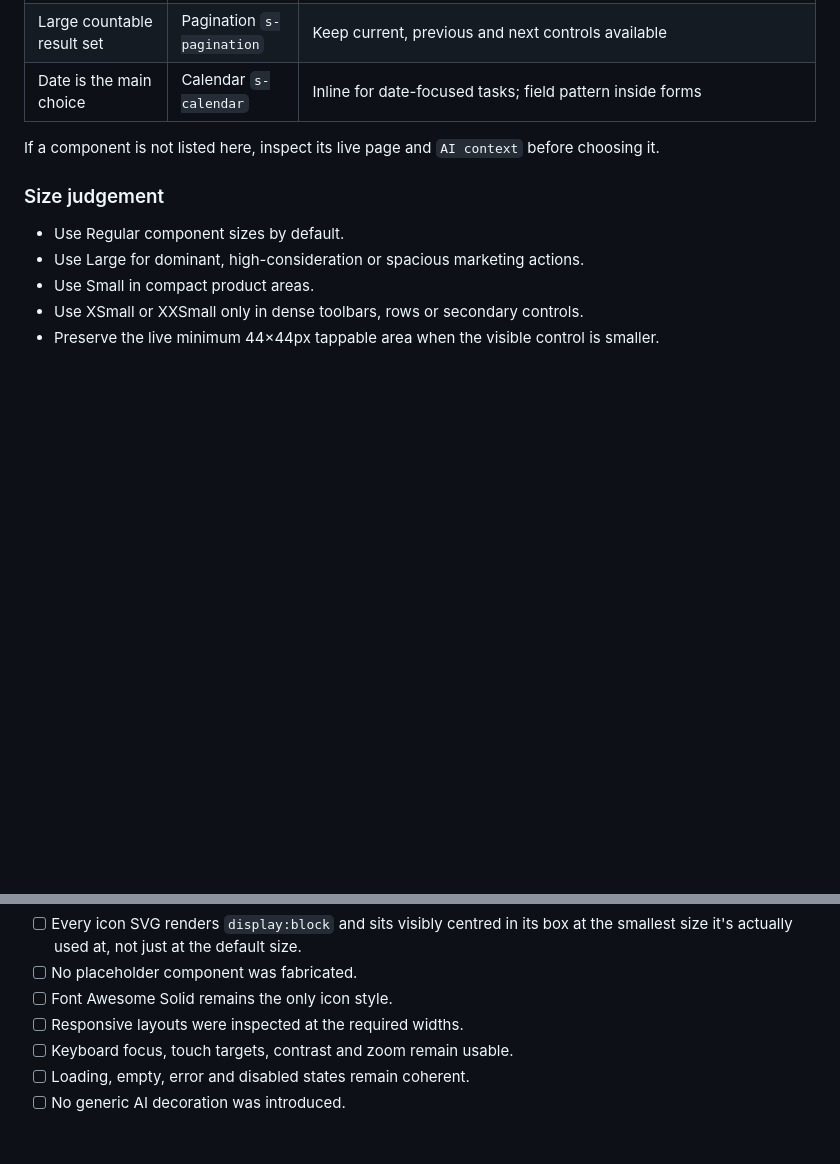
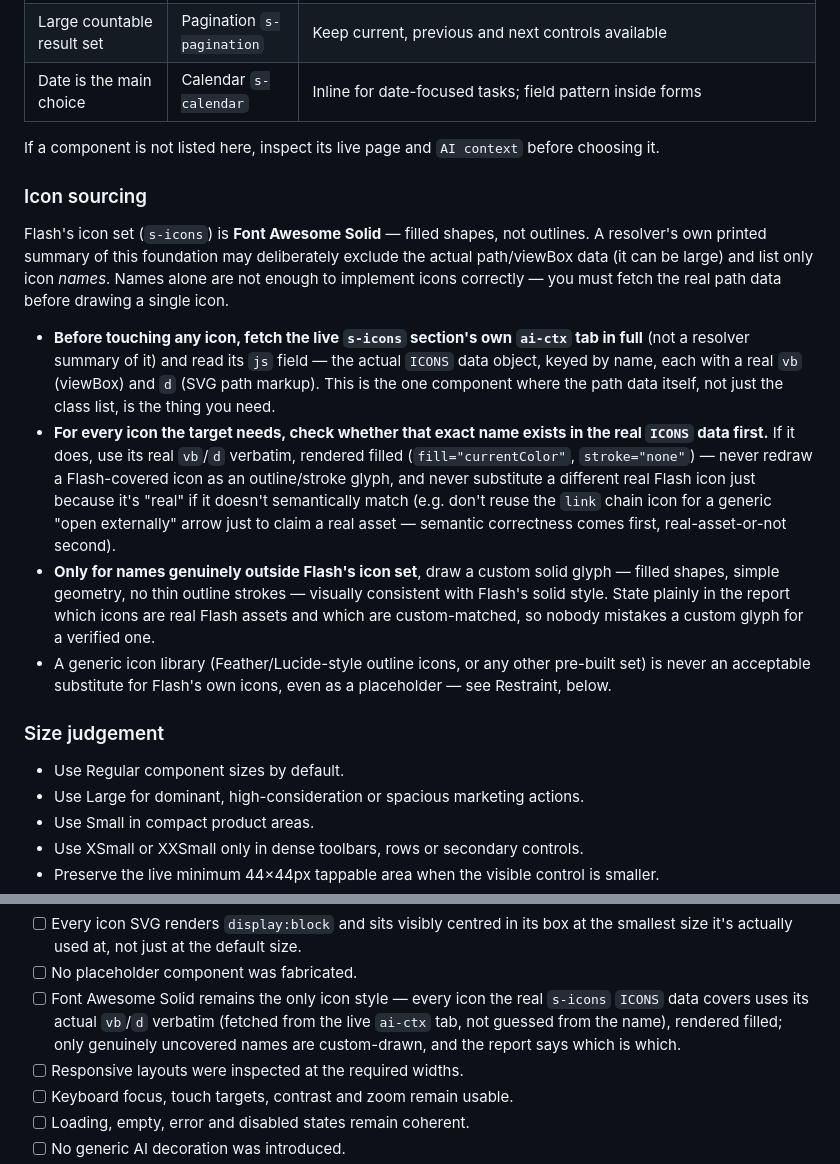
Before and after one commit to mosw1014/flash-coded-design-system, a Markdown page: machine-readable-design.md, 2 parts joined by grey strips. Drawn GitHub-style; blank space fills up the shorter version.

Commit message:
Reskin guide: fetch real Flash icon path data, don't guess from names
A reskin used a generic outline (Feather/Lucide-style stroke) icon set
throughout — including the sidebar Settings gear — instead of Flash's real
Font Awesome Solid glyphs. Root cause: the resolver's own printed s-icons
summary excludes actual path/viewBox data ("50KB+ of decorative markup, not
structural"), leaving only a 27-name list with no shapes, and the guide never
said this data must be fetched separately before implementing icons.

Adds a new "Icon sourcing" subsection under Component selection: fetch the
live s-icons ai-ctx tab's `js` field (the real ICONS data with vb/d per name)
before drawing any icon; use the real path verbatim, filled, for every name
Flash covers; only custom-draw a matching solid glyph for names outside
Flash's set; and report which icons are real vs custom-matched so neither
gets mistaken for the other. Tightens the existing Restraint bullet and
Section 12 checklist item to point at this procedure instead of just naming
"Font Awesome Solid" with no sourcing instruction.

Co-Authored-By: Claude Sonnet 5 <noreply@anthropic.com>

```diff
--- a/machine-readable-design.md
+++ b/machine-readable-design.md
@@ -330,6 +330,30 @@ Read the relevant live component page before implementing any component below.
 
 If a component is not listed here, inspect its live page and `AI context` before choosing it.
 
+### Icon sourcing
+
+Flash's icon set (`s-icons`) is **Font Awesome Solid** — filled shapes, not outlines. A resolver's
+own printed summary of this foundation may deliberately exclude the actual path/viewBox data (it can
+be large) and list only icon *names*. Names alone are not enough to implement icons correctly — you
+must fetch the real path data before drawing a single icon.
+
+- **Before touching any icon, fetch the live `s-icons` section's own `ai-ctx` tab in full** (not a
+  resolver summary of it) and read its `js` field — the actual `ICONS` data object, keyed by name,
+  each with a real `vb` (viewBox) and `d` (SVG path markup). This is the one component where the
+  path data itself, not just the class list, is the thing you need.
+- **For every icon the target needs, check whether that exact name exists in the real `ICONS` data
+  first.** If it does, use its real `vb`/`d` verbatim, rendered filled (`fill="currentColor"`,
+  `stroke="none"`) — never redraw a Flash-covered icon as an outline/stroke glyph, and never
+  substitute a different real Flash icon just because it's "real" if it doesn't semantically match
+  (e.g. don't reuse the `link` chain icon for a generic "open externally" arrow just to claim a real
+  asset — semantic correctness comes first, real-asset-or-not second).
+- **Only for names genuinely outside Flash's icon set**, draw a custom solid glyph — filled shapes,
+  simple geometry, no thin outline strokes — visually consistent with Flash's solid style. State
+  plainly in the report which icons are real Flash assets and which are custom-matched, so nobody
+  mistakes a custom glyph for a verified one.
+- A generic icon library (Feather/Lucide-style outline icons, or any other pre-built set) is never an
+  acceptable substitute for Flash's own icons, even as a placeholder — see Restraint, below.
+
 ### Size judgement
 
 - Use Regular component sizes by default.
@@ -434,7 +458,10 @@ Before finishing, confirm:
 - [ ] Every icon SVG renders `display:block` and sits visibly centred in its box at the smallest
       size it's actually used at, not just at the default size.
 - [ ] No placeholder component was fabricated.
-- [ ] Font Awesome Solid remains the only icon style.
+- [ ] Font Awesome Solid remains the only icon style — every icon the real `s-icons` `ICONS` data
+      covers uses its actual `vb`/`d` verbatim (fetched from the live `ai-ctx` tab, not guessed from
+      the name), rendered filled; only genuinely uncovered names are custom-drawn, and the report
+      says which is which.
 - [ ] Responsive layouts were inspected at the required widths.
 - [ ] Keyboard focus, touch targets, contrast and zoom remain usable.
 - [ ] Loading, empty, error and disabled states remain coherent.
```
